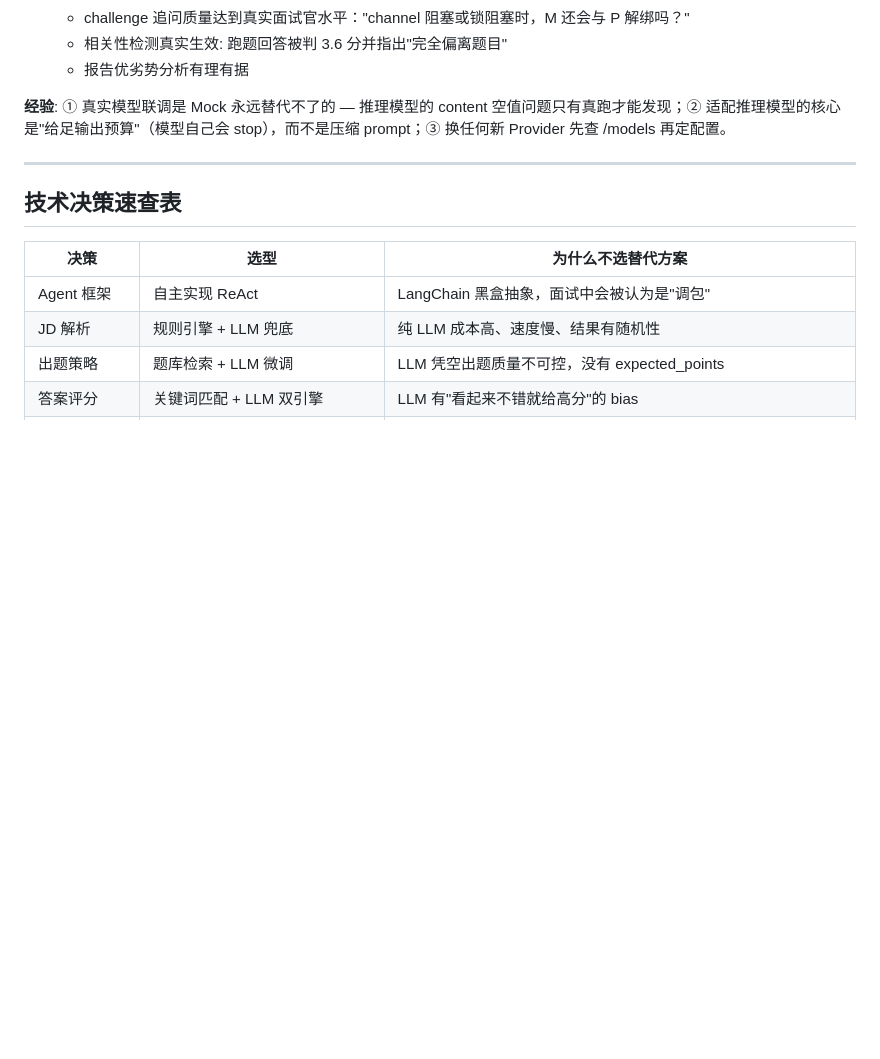
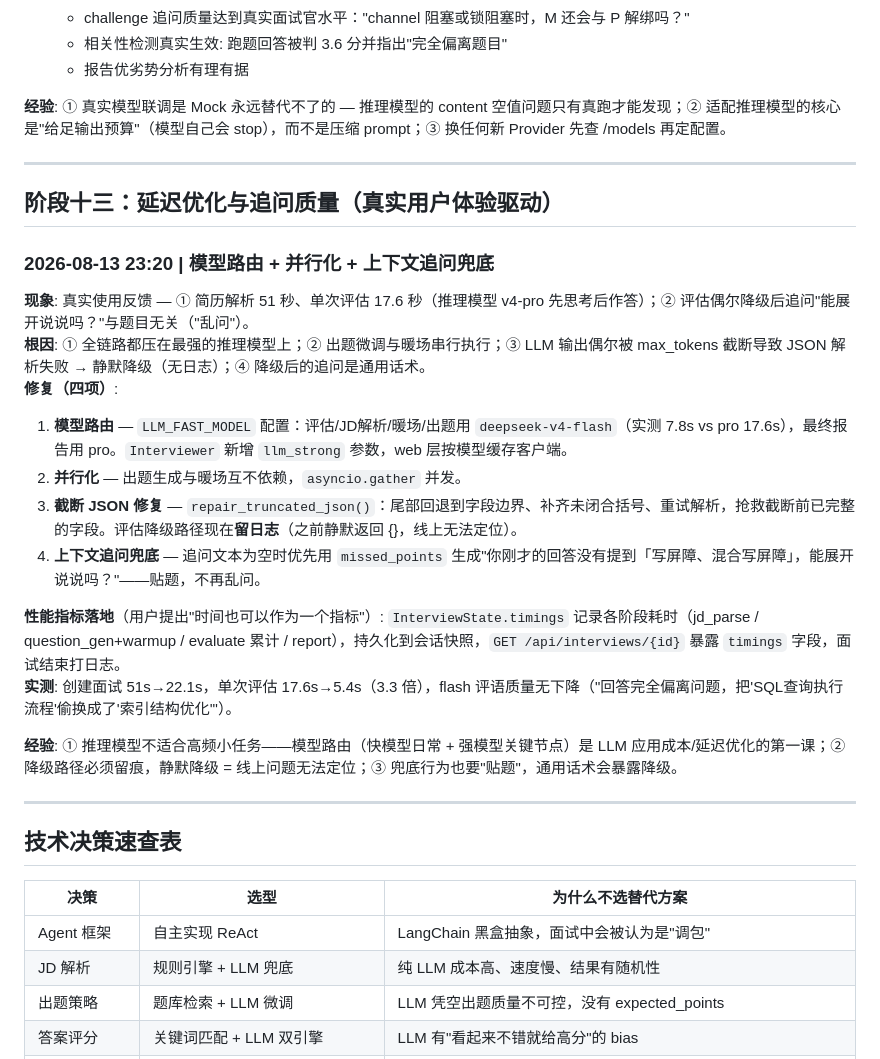
Before and after one commit to yhw1374171546/interviewagent, a Markdown page: CHANGELOG.md, the part around the change. Rendered like a GitHub page; blank space fills up the shorter version.

Commit message:
docs: 开发日志新增阶段十三（延迟优化与追问质量）
Co-Authored-By: Claude <noreply@anthropic.com>

```diff
--- a/CHANGELOG.md
+++ b/CHANGELOG.md
@@ -453,6 +453,24 @@ INIT → WARMUP → QUESTION → WAIT_ANSWER → EVALUATE
 
 ---
 
+## 阶段十三：延迟优化与追问质量（真实用户体验驱动）
+
+### 2026-08-13 23:20 | 模型路由 + 并行化 + 上下文追问兜底
+**现象**: 真实使用反馈 — ① 简历解析 51 秒、单次评估 17.6 秒（推理模型 v4-pro 先思考后作答）；② 评估偶尔降级后追问"能展开说说吗？"与题目无关（"乱问"）。
+**根因**: ① 全链路都压在最强的推理模型上；② 出题微调与暖场串行执行；③ LLM 输出偶尔被 max_tokens 截断导致 JSON 解析失败 → 静默降级（无日志）；④ 降级后的追问是通用话术。
+**修复（四项）**:
+1. **模型路由** — `LLM_FAST_MODEL` 配置：评估/JD解析/暖场/出题用 `deepseek-v4-flash`（实测 7.8s vs pro 17.6s），最终报告用 pro。`Interviewer` 新增 `llm_strong` 参数，web 层按模型缓存客户端。
+2. **并行化** — 出题生成与暖场互不依赖，`asyncio.gather` 并发。
+3. **截断 JSON 修复** — `repair_truncated_json()`：尾部回退到字段边界、补齐未闭合括号、重试解析，抢救截断前已完整的字段。评估降级路径现在**留日志**（之前静默返回 {}，线上无法定位）。
+4. **上下文追问兜底** — 追问文本为空时优先用 `missed_points` 生成"你刚才的回答没有提到「写屏障、混合写屏障」，能展开说说吗？"——贴题，不再乱问。
+
+**性能指标落地**（用户提出"时间也可以作为一个指标"）: `InterviewState.timings` 记录各阶段耗时（jd_parse / question_gen+warmup / evaluate 累计 / report），持久化到会话快照，`GET /api/interviews/{id}` 暴露 `timings` 字段，面试结束打日志。
+**实测**: 创建面试 51s→22.1s，单次评估 17.6s→5.4s（3.3 倍），flash 评语质量无下降（"回答完全偏离问题，把'SQL查询执行流程'偷换成了'索引结构优化'"）。
+
+**经验**: ① 推理模型不适合高频小任务——模型路由（快模型日常 + 强模型关键节点）是 LLM 应用成本/延迟优化的第一课；② 降级路径必须留痕，静默降级 = 线上问题无法定位；③ 兜底行为也要"贴题"，通用话术会暴露降级。
+
+---
+
 ## 技术决策速查表
 
 | 决策 | 选型 | 为什么不选替代方案 |
```
